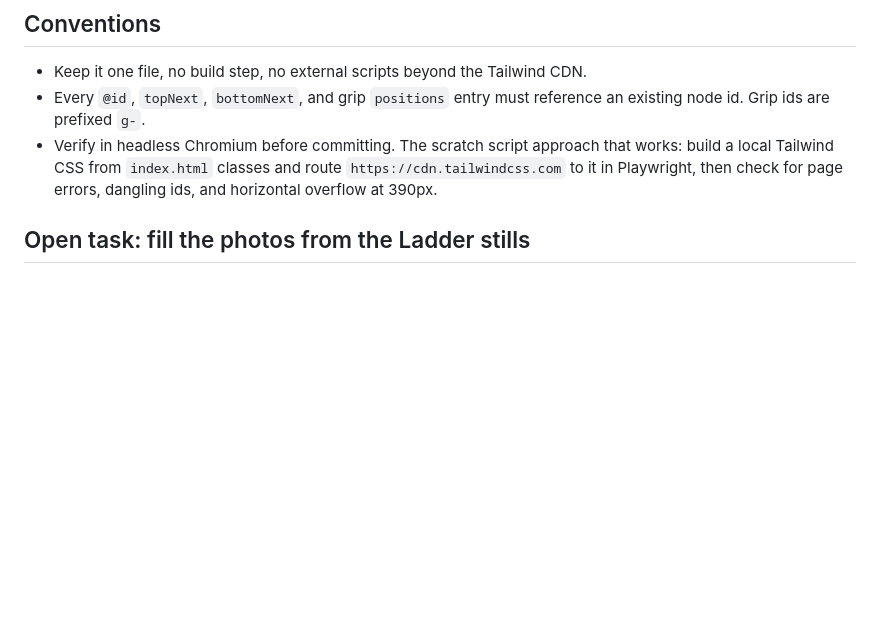
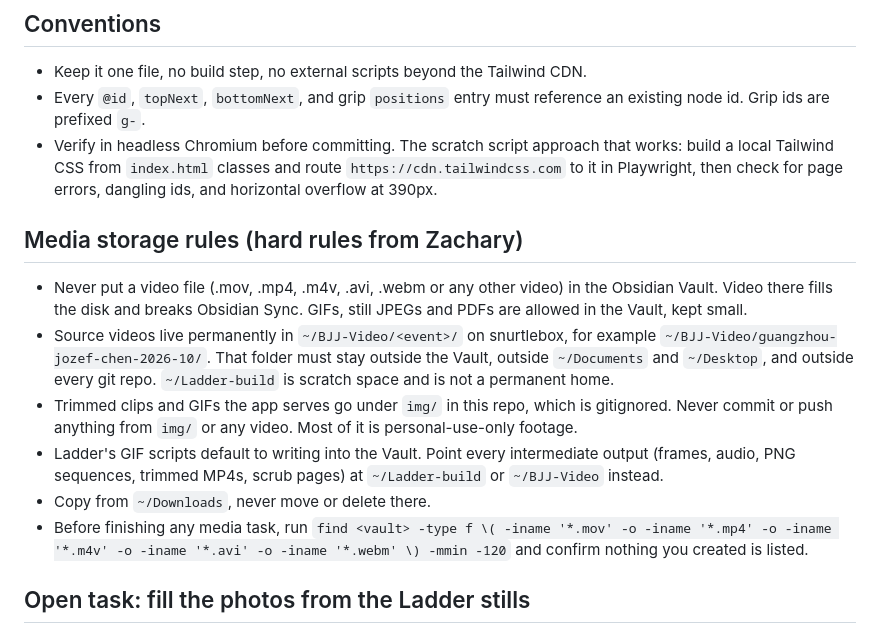
Before and after one commit to zlhyman/Cards, a Markdown page: CLAUDE.md, the part around the change. Drawn GitHub-style; blank space fills up the shorter version.

Commit message:
Add media storage rules: no video in the Obsidian Vault
Source videos live in ~/BJJ-Video on snurtlebox, app clips and GIFs in
the gitignored img/ folder, and nothing heavier than GIFs, JPEGs or
PDFs goes into the Vault.

Co-Authored-By: Claude Opus 5.5 <noreply@anthropic.com>
Claude-Session: https://claude.ai/code/session_018KvKcERxzsSADnpVisWTGz

```diff
--- a/CLAUDE.md
+++ b/CLAUDE.md
@@ -7,6 +7,15 @@ Single-file app: `index.html` (vanilla JS, Tailwind via CDN, no build). `README.
 - Keep it one file, no build step, no external scripts beyond the Tailwind CDN.
 - Every `@id`, `topNext`, `bottomNext`, and grip `positions` entry must reference an existing node id. Grip ids are prefixed `g-`.
 - Verify in headless Chromium before committing. The scratch script approach that works: build a local Tailwind CSS from `index.html` classes and route `https://cdn.tailwindcss.com` to it in Playwright, then check for page errors, dangling ids, and horizontal overflow at 390px.
+
+## Media storage rules (hard rules from Zachary)
+
+- Never put a video file (.mov, .mp4, .m4v, .avi, .webm or any other video) in the Obsidian Vault. Video there fills the disk and breaks Obsidian Sync. GIFs, still JPEGs and PDFs are allowed in the Vault, kept small.
+- Source videos live permanently in `~/BJJ-Video/<event>/` on snurtlebox, for example `~/BJJ-Video/guangzhou-jozef-chen-2026-10/`. That folder must stay outside the Vault, outside `~/Documents` and `~/Desktop`, and outside every git repo. `~/Ladder-build` is scratch space and is not a permanent home.
+- Trimmed clips and GIFs the app serves go under `img/` in this repo, which is gitignored. Never commit or push anything from `img/` or any video. Most of it is personal-use-only footage.
+- Ladder's GIF scripts default to writing into the Vault. Point every intermediate output (frames, audio, PNG sequences, trimmed MP4s, scrub pages) at `~/Ladder-build` or `~/BJJ-Video` instead.
+- Copy from `~/Downloads`, never move or delete there.
+- Before finishing any media task, run `find <vault> -type f \( -iname '*.mov' -o -iname '*.mp4' -o -iname '*.m4v' -o -iname '*.avi' -o -iname '*.webm' \) -mmin -120` and confirm nothing you created is listed.
 
 ## Open task: fill the photos from the Ladder stills
 
```
